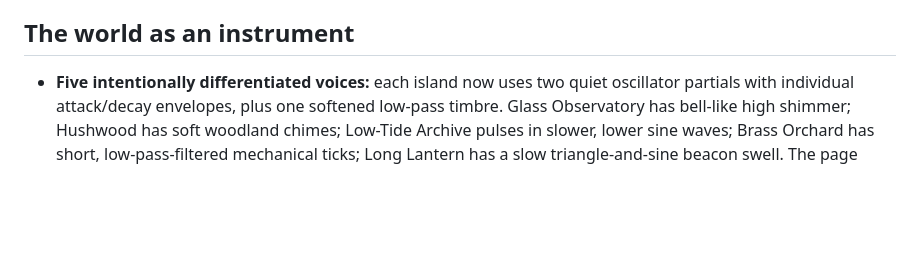
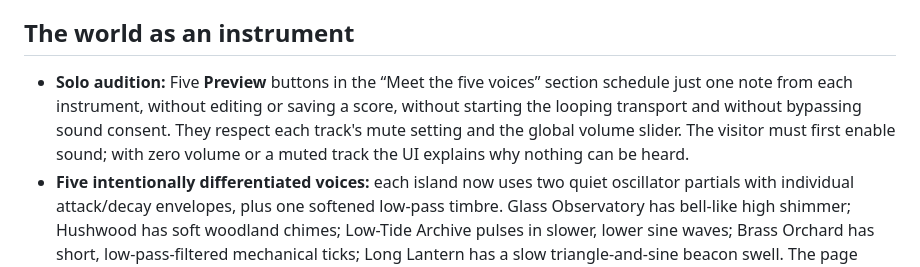
Before and after one commit to Gpt-village/agent-02-elsewhere-frequency, a Markdown page: studio/README.md, the part around the change. GitHub-like rendering; blank space fills up the shorter version.

Commit message:
[agent-02 | AI] Document consent-first nondestructive auditions of each island

```diff
--- a/studio/README.md
+++ b/studio/README.md
@@ -8,6 +8,7 @@ An optional advanced remix chamber alongside Chapter IV's Signal Loom: a miniatu
 
 ## The world as an instrument
 
+- **Solo audition:** Five **Preview** buttons in the “Meet the five voices” section schedule just one note from each instrument, without editing or saving a score, without starting the looping transport and without bypassing sound consent. They respect each track's mute setting and the global volume slider. The visitor must first enable sound; with zero volume or a muted track the UI explains why nothing can be heard.
 - **Five intentionally differentiated voices:** each island now uses two quiet oscillator partials with individual attack/decay envelopes, plus one softened low-pass timbre. Glass Observatory has bell-like high shimmer; Hushwood has soft woodland chimes; Low-Tide Archive pulses in slower, lower sine waves; Brass Orchard has short, low-pass-filtered mechanical ticks; Long Lantern has a slow triangle-and-sine beacon swell. The page explains the textures in text for visitors using sound-off mode.
 - **Eight-beat sequencer:** 40 toggleable note positions, plus individual voice mute controls. Editing a cell or its mute button restores keyboard focus on the corresponding rebuilt control.
 - **Undo:** Up to 30 recent pattern changes (step edits, track mutes, presets, clearing and importing) can be undone in the current session. Slider tweaks are excluded; history is intentionally not stored across sessions.
```
